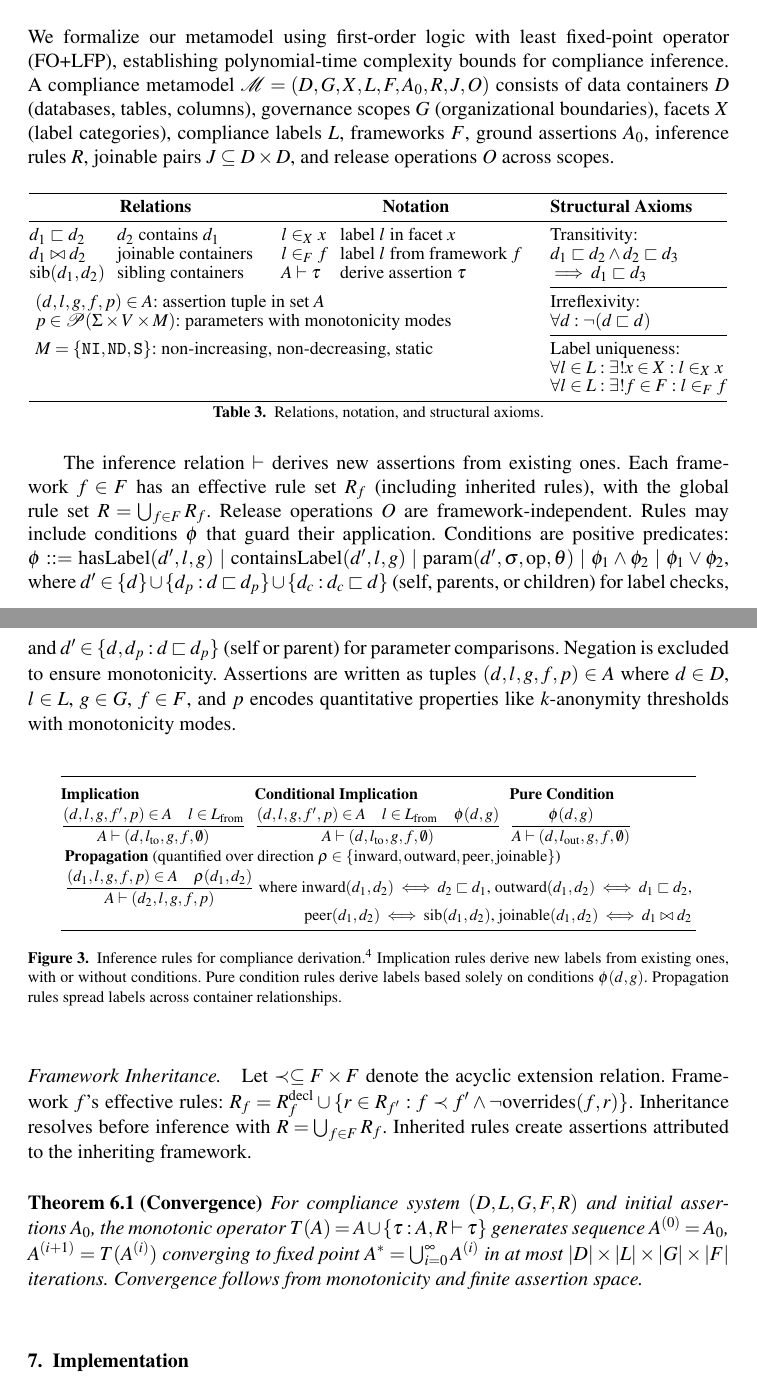
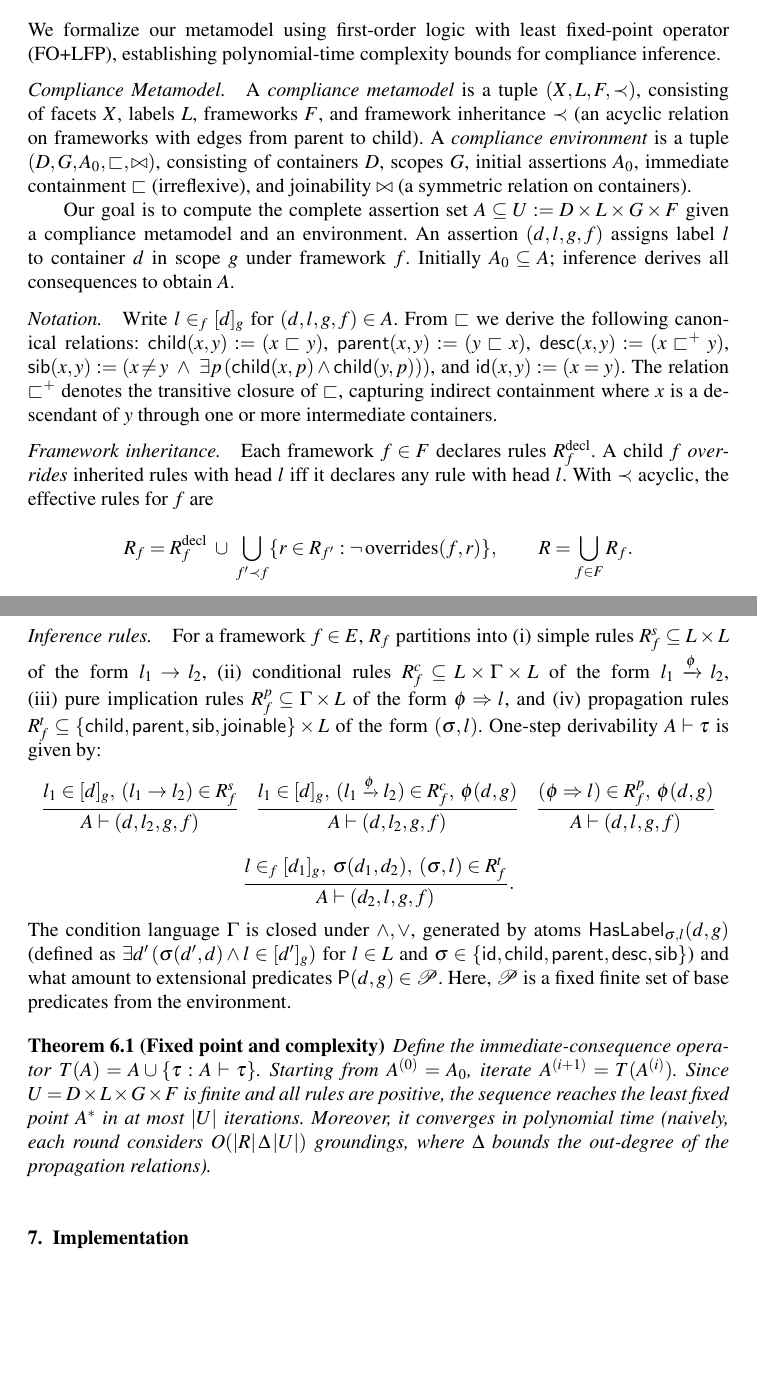
Before and after one commit to alfredr/compliance-metamodel, a LaTeX document (paper/main.tex): two parts of pages 8 and 9 of 21, joined at a grey line, cut so that both start at the same text, the shorter picture padded with empty space. Compiled offline with pdfLaTeX; a LaTeX package or settings file that is missing is left out.

Commit message:
cleanup paper

```diff
--- a/paper/main.tex
+++ b/paper/main.tex
@@ -347,65 +347,37 @@ Side-by-side analysis makes divergences explicit through framework attribution v
 \section{Formalization}\label{sec:formalization}
 
 We formalize our metamodel using first-order logic with least fixed-point operator (FO+LFP), establishing polynomial-time complexity bounds for compliance inference.
-A compliance metamodel $\mathcal{M} = (D, G, X, L, F, A_0, R, J, O)$ consists of data containers $D$ (databases, tables, columns), governance scopes $G$ (organizational boundaries), facets $X$ (label categories), compliance labels $L$, frameworks $F$, ground assertions $A_0$, inference rules $R$, joinable pairs $J \subseteq D \times D$, and release operations $O$ across scopes.
 
-\begin{table}[ht]
-\centering
+\paragraph{Compliance Metamodel.}
+A \emph{compliance metamodel} is a tuple $(X,L,F,\prec)$, consisting of facets $X$, labels $L$, frameworks $F$, and framework inheritance $\prec$ (an acyclic relation on frameworks with edges from parent to child). A \emph{compliance environment} is a tuple $(D,G,A_0,\sqsubset,\bowtie)$, consisting of containers $D$, scopes $G$, initial assertions $A_0$, immediate containment $\sqsubset$ (irreflexive), and joinability $\bowtie$ (a symmetric relation on containers).
+
+Our goal is to compute the complete assertion set $A\subseteq U:=D\times L\times G\times F$ given a compliance metamodel and an environment. An assertion $(d,l,g,f)$ assigns label $l$ to container $d$ in scope $g$ under framework $f$. Initially $A_0\subseteq A$; inference derives all consequences to obtain $A$.
+
+\paragraph{Notation.} Write $l\in_f[d]_g$ for $(d,l,g,f)\in A$. From $\sqsubset$ we derive the following canonical relations: $\textsf{child}(x,y) := (x\sqsubset y)$, $\textsf{parent}(x,y) := (y\sqsubset x)$, $\textsf{desc}(x,y) := (x\sqsubset^+ y)$, $\textsf{sib}(x,y) := (x\!\ne\! y\ \wedge\ \exists p\,(\textsf{child}(x,p)\wedge \textsf{child}(y,p)))$, and $\textsf{id}(x,y) := (x=y)$. The relation $\sqsubset^+$ denotes the transitive closure of $\sqsubset$, capturing indirect containment where $x$ is a descendant of $y$ through one or more intermediate containers.
+
+\paragraph{Framework inheritance.}
+Each framework $f\in F$ declares rules $R_f^{\mathrm{decl}}$. A child $f$ \emph{overrides} inherited rules with head $l$ iff it declares any rule with head $l$. With $\prec$ acyclic, the effective rules for $f$ are
+\[
+R_f = R_f^{\mathrm{decl}}\ \cup\ \bigcup_{f'\prec f}\{r\in R_{f'}:\neg\,\mathrm{overrides}(f,r)\},\qquad
+R=\bigcup_{f\in F}R_f.
+\]
+
+\paragraph{Inference rules.}
+For a framework $f \in E$, $R_f$ partitions into \begin{enumerate*}[label=(\roman*)] \item simple rules $R_f^s\subseteq L\times L$ of the form $l_1\to l_2$, \item conditional rules $R_f^c\subseteq L\times\Gamma\times L$ of the form $l_1\xrightarrow{\phi} l_2$, \item pure implication rules $R_f^p\subseteq\Gamma\times L$ of the form $\phi\Rightarrow l$, and \item propagation rules $R_f^t\subseteq\{\textsf{child},\textsf{parent},\textsf{sib},\textsf{joinable}\}\times L$ of the form $(\sigma,l)$.\end{enumerate*} One-step derivability $A\vdash\tau$ is given by:
+\[
+\footnotesize
+\frac{l_1\in[d]_g,\ (l_1\to l_2)\in R_f^s}{A\vdash(d,l_2,g,f)}\quad
+\frac{l_1\in[d]_g,\ (l_1\xrightarrow{\phi} l_2)\in R_f^c,\ \phi(d,g)}{A\vdash(d,l_2,g,f)}\quad
+\frac{(\phi\Rightarrow l)\in R_f^p,\ \phi(d,g)}{A\vdash(d,l,g,f)}
+\]
+\[
 \small
-\setlength{\tabcolsep}{3pt}
-\renewcommand{\arraystretch}{0.85}
-\begin{tabular}{@{}ll@{\hspace{0.5cm}}ll@{\hspace{0.5cm}}l@{}}
-\midrule
-\multicolumn{2}{c}{\textbf{Relations}} & \multicolumn{2}{c}{\textbf{Notation}} & \textbf{Structural Axioms} \\
-\midrule
-$d_1 \sqsubset d_2$ & $d_2$ contains $d_1$ & $l \in_X x$ & label $l$ in facet $x$ & Transitivity: \\
-$d_1 \bowtie d_2$ & joinable containers & $l \in_F f$ & label $l$ from framework $f$ & $d_1 \sqsubset d_2 \land d_2 \sqsubset d_3$ \\
-$\text{sib}(d_1, d_2)$ & sibling containers & $A \vdash \tau$ & derive assertion $\tau$ & $\implies d_1 \sqsubset d_3$ \\
-\cmidrule{5-5}
-\multicolumn{4}{l}{$(d,l,g,f,p) \in A$: assertion tuple in set $A$} & Irreflexivity: \\
-\multicolumn{4}{l}{$p \in \mathcal{P}(\Sigma \times V \times M)$: parameters with monotonicity modes} & $\forall d: \neg(d \sqsubset d)$ \\
-\cmidrule{5-5}
-\multicolumn{4}{l}{$M = \{\texttt{NI}, \texttt{ND}, \texttt{S}\}$: non-increasing, non-decreasing, static} & Label uniqueness: \\
-& & & & $\forall l \in L: \exists! x \in X: l \in_X x$ \\
-& & & & $\forall l \in L: \exists! f \in F: l \in_F f$ \\
-\bottomrule
-\end{tabular}
-\caption{Relations, notation, and structural axioms.}
-\label{tab:formalization-notation}
-\end{table}
+\frac{l\in_f[d_1]_g,\ \sigma(d_1,d_2),\ (\sigma,l)\in R_f^t}{A\vdash(d_2,l,g,f)}.
+\]
+The condition language $\Gamma$ is closed under $\land,\lor$, generated by atoms $\textsf{HasLabel}_{\sigma,l}(d,g)$ (defined as $\exists d'\,(\sigma(d',d)\wedge l\in[d']_g)$ for $l\in L$ and $\sigma\in\{\textsf{id},\textsf{child},\textsf{parent},\textsf{desc},\textsf{sib}\}$) and what amount to extensional predicates $\textsf{P}(d,g)\in\mathcal{P}$. Here, $\mathcal{P}$ is a fixed finite set of base predicates from the environment.
 
-The inference relation $\vdash$ derives new assertions from existing ones. Each framework $f \in F$ has an effective rule set $R_f$ (including inherited rules), with the global rule set $R = \bigcup_{f \in F} R_f$. Release operations $O$ are framework-independent. Rules may include conditions $\phi$ that guard their application. Conditions are positive predicates: $\phi ::= \text{hasLabel}(d',l,g) \mid \text{containsLabel}(d',l,g) \mid \text{param}(d',\sigma,\text{op},\theta) \mid \phi_1 \land \phi_2 \mid \phi_1 \lor \phi_2$, where $d' \in \{d\} \cup \{d_p : d \sqsubset d_p\} \cup \{d_c : d_c \sqsubset d\}$ (self, parents, or children) for label checks, and $d' \in \{d, d_p : d \sqsubset d_p\}$ (self or parent) for parameter comparisons. Negation is excluded to ensure monotonicity. Assertions are written as tuples $(d,l,g,f,p) \in A$ where $d \in D$, $l \in L$, $g \in G$, $f \in F$, and $p$ encodes quantitative properties like $k$-anonymity thresholds with monotonicity modes.
-\begin{figure*}[ht]
-\centering
-\footnotesize
-\setlength{\tabcolsep}{2pt}
-\renewcommand{\arraystretch}{0.9}
-\begin{tabular}{@{}lll@{}}
-\hline \\[-0.5em]
-\textbf{Implication} & \textbf{Conditional Implication} & \textbf{Pure Condition} \\[0.2em]
-$\displaystyle\frac{(d,l,g,f',p) \in A \quad l \in L_{\text{from}}}
-{A \vdash (d,l_{\text{to}},g,f,\emptyset)}$ &
-$\displaystyle\frac{(d,l,g,f',p) \in A \quad l \in L_{\text{from}} \quad \phi(d,g)}
-{A \vdash (d,l_{\text{to}},g,f,\emptyset)}$ &
-$\displaystyle\frac{\phi(d,g)}
-{A \vdash (d,l_{\text{out}},g,f,\emptyset)}$ \\[0.8em]
-
-\multicolumn{3}{l}{\textbf{Propagation} (quantified over direction $\rho \in \{\text{inward}, \text{outward}, \text{peer}, \text{joinable}\}$)} \\[0.2em]
-\multicolumn{3}{l}{$\displaystyle\frac{(d_1,l,g,f,p) \in A \quad \rho(d_1,d_2)}
-{A \vdash (d_2,l,g,f,p)}$ where $\text{inward}(d_1,d_2) \iff d_2 \sqsubset d_1$, $\text{outward}(d_1,d_2) \iff d_1 \sqsubset d_2$,} \\
-\multicolumn{3}{r}{$\text{peer}(d_1,d_2) \iff \text{sib}(d_1,d_2)$, $\text{joinable}(d_1,d_2) \iff d_1 \bowtie d_2$} \\[0.3em]
-\hline
-\end{tabular}
-\caption{Inference rules for compliance derivation.\footnotemark{} Implication rules derive new labels from existing ones, with or without conditions. Pure condition rules derive labels based solely on conditions $\phi(d,g)$. Propagation rules spread labels across container relationships.}
-\label{fig:inference-rules}
-\end{figure*}
-\footnotetext{Release operations for cross-scope data movement are omitted in the interest of space.}
-
-\paragraph{Framework Inheritance.}
-Let $\prec \subseteq F \times F$ denote the acyclic extension relation. Framework $f$'s effective rules: $R_f = R_f^{\text{decl}} \cup \{r \in R_{f'} : f \prec f' \land \neg\text{overrides}(f, r)\}$. Inheritance resolves before inference with $R = \bigcup_{f \in F} R_f$. Inherited rules create assertions attributed to the inheriting framework.
-
-\begin{theorem}[Convergence]\label{thm:convergence}
-For compliance system $(D, L, G, F, R)$ and initial assertions $A_0$, the monotonic operator $T(A) = A \cup \{\tau : A, R \vdash \tau\}$ generates sequence $A^{(0)} = A_0$, $A^{(i+1)} = T(A^{(i)})$ converging to fixed point $A^* = \bigcup_{i=0}^{\infty} A^{(i)}$ in at most $|D| \times |L| \times |G| \times |F|$ iterations. Convergence follows from monotonicity and finite assertion space.
+\begin{theorem}[Fixed point and complexity]\label{thm:convergence}
+Define the immediate-consequence operator $T(A)=A\cup\{\tau: A\vdash\tau\}$. Starting from $A^{(0)}=A_0$, iterate $A^{(i+1)}=T(A^{(i)})$. Since $U=D\times L\times G\times F$ is finite and all rules are positive, the sequence reaches the least fixed point $A^*$ in at most $|U|$ iterations. Moreover, it converges in polynomial time (naively, each round considers $O(|R|\,\Delta\,|U|)$ groundings, where $\Delta$ bounds the out-degree of the propagation relations).
 \end{theorem}
 
 
```
Also changed, not shown: paper/refs.bib (+3 -10 lines), paper/main.tex (2 more changed lines).
